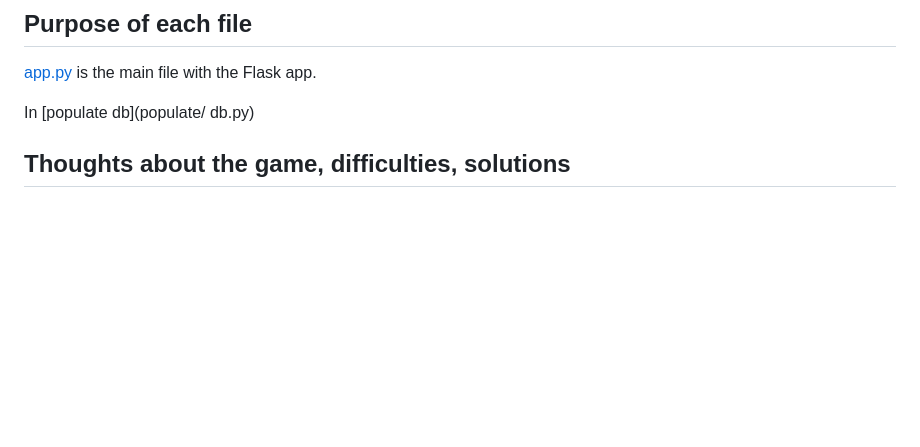
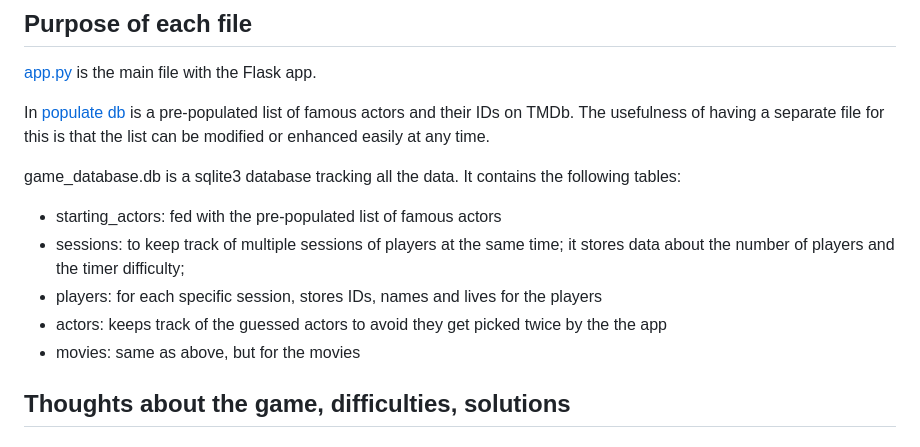
Before and after one commit to RaimondoSoleglio/RaimondoSoleglio, a Markdown page: README.md, the part around the change. Drawn GitHub-style; blank space fills up the shorter version.

Commit message:
Sat, Feb 1, 2025, 1:29 PM +00:00

```diff
--- a/README.md
+++ b/README.md
@@ -29,9 +29,15 @@ In single-player mode, there is a counter. At the end of the game, the app will
 
 [app.py](app.py) is the main file with the Flask app.
 
-In [populate db](populate/ db.py)
+In [populate db](populate%20db.py) is a pre-populated list of famous actors and their IDs on TMDb. The usefulness of having a separate file for this is that the list can be modified or enhanced easily at any time.
 
-
+game_database.db is a sqlite3 database tracking all the data.
+It contains the following tables:
+* starting_actors: fed with the pre-populated list of famous actors
+* sessions: to keep track of multiple sessions of players at the same time; it stores data about the number of players and the timer difficulty;
+* players: for each specific session, stores IDs, names and lives for the players
+* actors: keeps track of the guessed actors to avoid they get picked twice by the the app
+* movies: same as above, but for the movies
 
 ## Thoughts about the game, difficulties, solutions
 
```
